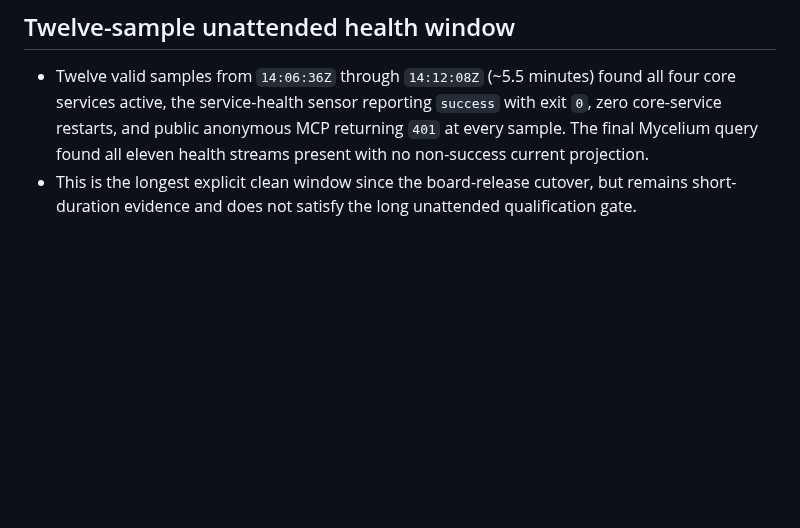
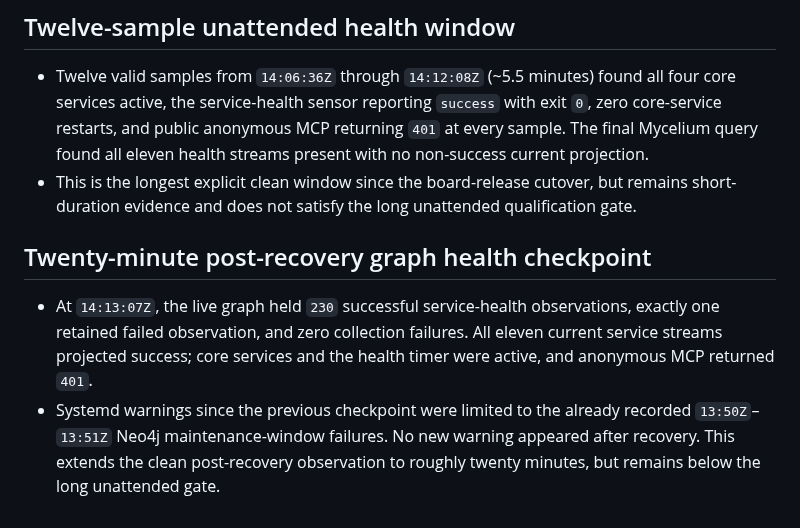
Before and after one commit to kagrawal29/seedforth, a Markdown page: architecture/upgrade/execution-ledger.md, the part around the change. Drawn GitHub-style; blank space fills up the shorter version.

Commit message:
Record twenty minute health checkpoint

```diff
--- a/architecture/upgrade/execution-ledger.md
+++ b/architecture/upgrade/execution-ledger.md
@@ -1740,3 +1740,14 @@ actions disabled until their authority and postconditions are implemented.
 - This is the longest explicit clean window since the board-release cutover,
   but remains short-duration evidence and does not satisfy the long unattended
   qualification gate.
+
+## Twenty-minute post-recovery graph health checkpoint
+
+- At `14:13:07Z`, the live graph held `230` successful service-health
+  observations, exactly one retained failed observation, and zero collection
+  failures. All eleven current service streams projected success; core
+  services and the health timer were active, and anonymous MCP returned `401`.
+- Systemd warnings since the previous checkpoint were limited to the already
+  recorded `13:50Z`–`13:51Z` Neo4j maintenance-window failures. No new warning
+  appeared after recovery. This extends the clean post-recovery observation
+  to roughly twenty minutes, but remains below the long unattended gate.
```
